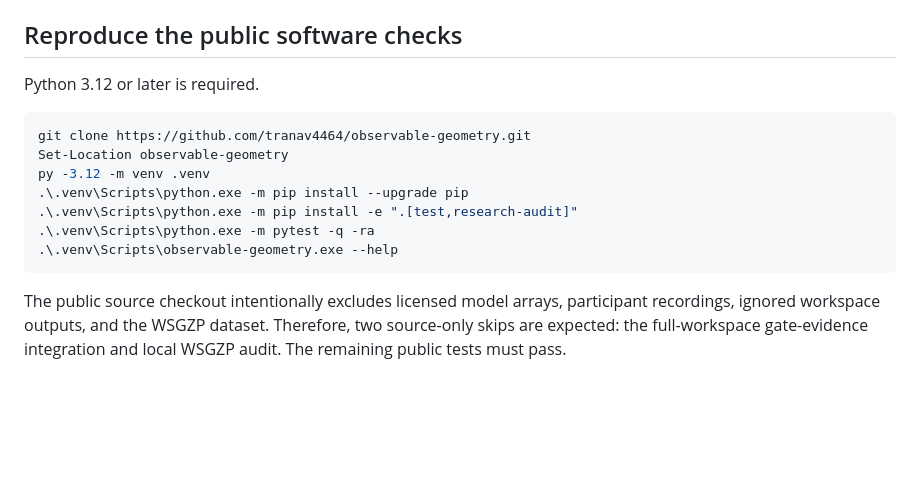
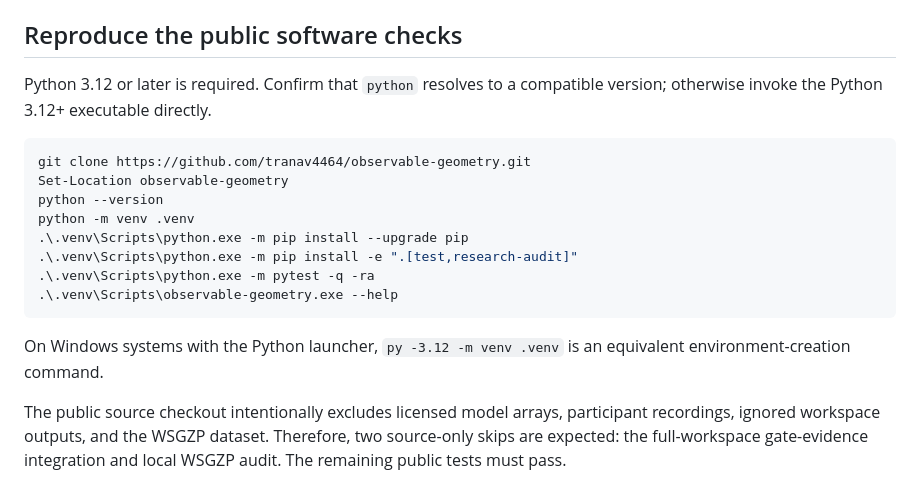
Before and after one commit to tranav4464/observable-geometry, a Markdown page: docs/tks/outreach-review.md, the part around the change. GitHub-like rendering; blank space fills up the shorter version.

````diff
--- a/docs/tks/outreach-review.md
+++ b/docs/tks/outreach-review.md
@@ -18,17 +18,20 @@ The delivered `distinguish` diagnostic is separate from the reproduced GBF inver
 
 ## Reproduce the public software checks
 
-Python 3.12 or later is required.
+Python 3.12 or later is required. Confirm that `python` resolves to a compatible version; otherwise invoke the Python 3.12+ executable directly.
 
 ```powershell
 git clone https://github.com/tranav4464/observable-geometry.git
 Set-Location observable-geometry
-py -3.12 -m venv .venv
+python --version
+python -m venv .venv
 .\.venv\Scripts\python.exe -m pip install --upgrade pip
 .\.venv\Scripts\python.exe -m pip install -e ".[test,research-audit]"
 .\.venv\Scripts\python.exe -m pytest -q -ra
 .\.venv\Scripts\observable-geometry.exe --help
 ```
+
+On Windows systems with the Python launcher, `py -3.12 -m venv .venv` is an equivalent environment-creation command.
 
 The public source checkout intentionally excludes licensed model arrays, participant recordings, ignored workspace outputs, and the WSGZP dataset. Therefore, two source-only skips are expected: the full-workspace gate-evidence integration and local WSGZP audit. The remaining public tests must pass.
 
````
Also changed, not shown: README.md (+5 -2 lines).
